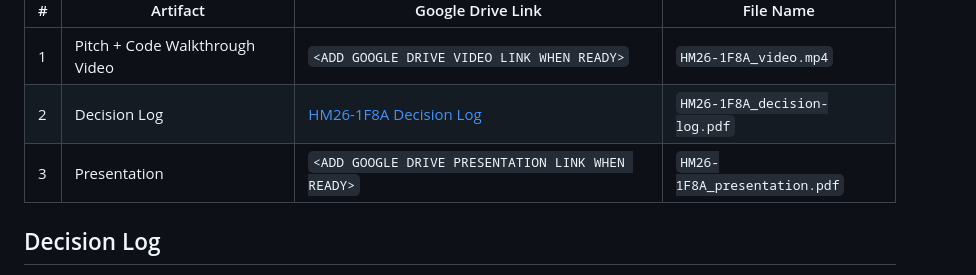
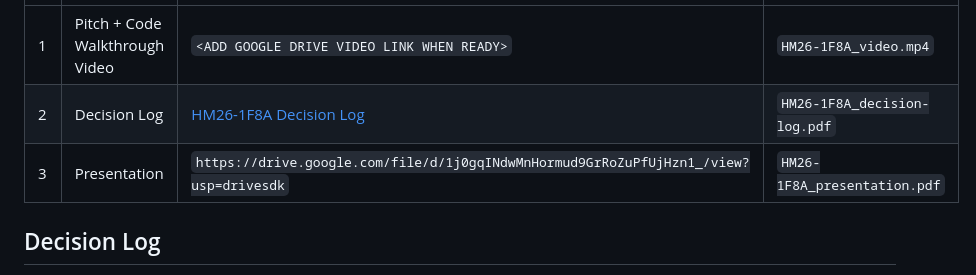
Before and after one commit to sahanasingad/Learn-Bridge, a Markdown page: resource.md, the part around the change. GitHub-like rendering.

Commit message:
Add presentation submission link

```diff
--- a/resource.md
+++ b/resource.md
@@ -112,7 +112,7 @@ The evaluation artifacts are stored on Google Drive and linked below.
 |---|---|---|---|
 | 1 | Pitch + Code Walkthrough Video | `<ADD GOOGLE DRIVE VIDEO LINK WHEN READY>` | `HM26-1F8A_video.mp4` |
 | 2 | Decision Log | [HM26-1F8A Decision Log](https://drive.google.com/file/d/1BpsflXzH7m6LqsT03V5PVLaeMfhTC2dI/view?usp=drivesdk) | `HM26-1F8A_decision-log.pdf` |
-| 3 | Presentation | `<ADD GOOGLE DRIVE PRESENTATION LINK WHEN READY>` | `HM26-1F8A_presentation.pdf` |
+| 3 | Presentation | `https://drive.google.com/file/d/1j0gqINdwMnHormud9GrRoZuPfUjHzn1_/view?usp=drivesdk` | `HM26-1F8A_presentation.pdf` |
 
 ## Decision Log
 
```
